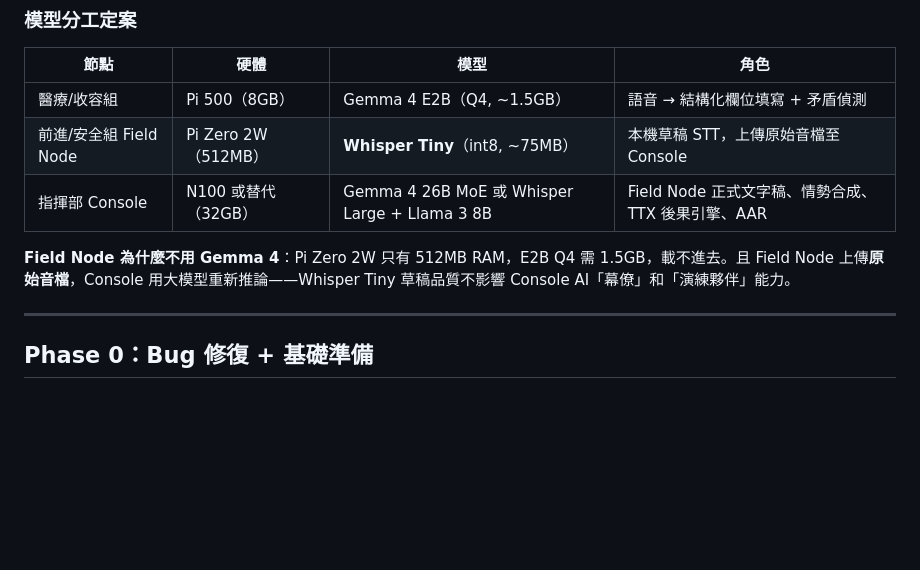
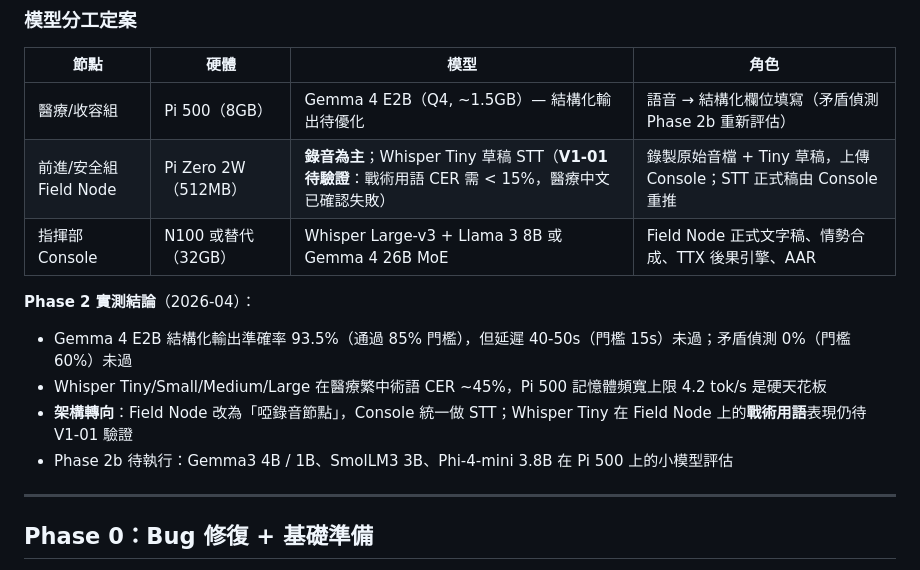
Before and after one commit to winson3QQ/ICS_DMAS, a Markdown page: docs/AI_integration_roadmap.md, the part around one of its changes. Drawn GitHub-style; blank space fills up the shorter version.

```diff
--- a/docs/AI_integration_roadmap.md
+++ b/docs/AI_integration_roadmap.md
@@ -37,11 +37,15 @@
 
 | 節點 | 硬體 | 模型 | 角色 |
 |------|------|------|------|
-| 醫療/收容組 | Pi 500（8GB） | Gemma 4 E2B（Q4, ~1.5GB） | 語音 → 結構化欄位填寫 + 矛盾偵測 |
-| 前進/安全組 Field Node | Pi Zero 2W（512MB） | **Whisper Tiny**（int8, ~75MB） | 本機草稿 STT，上傳原始音檔至 Console |
-| 指揮部 Console | N100 或替代（32GB） | Gemma 4 26B MoE 或 Whisper Large + Llama 3 8B | Field Node 正式文字稿、情勢合成、TTX 後果引擎、AAR |
+| 醫療/收容組 | Pi 500（8GB） | Gemma 4 E2B（Q4, ~1.5GB）— 結構化輸出待優化 | 語音 → 結構化欄位填寫（矛盾偵測 Phase 2b 重新評估） |
+| 前進/安全組 Field Node | Pi Zero 2W（512MB） | **錄音為主**；Whisper Tiny 草稿 STT（**V1-01 待驗證**：戰術用語 CER 需 < 15%，醫療中文已確認失敗） | 錄製原始音檔 + Tiny 草稿，上傳 Console；STT 正式稿由 Console 重推 |
+| 指揮部 Console | N100 或替代（32GB） | Whisper Large-v3 + Llama 3 8B 或 Gemma 4 26B MoE | Field Node 正式文字稿、情勢合成、TTX 後果引擎、AAR |
 
-**Field Node 為什麼不用 Gemma 4**：Pi Zero 2W 只有 512MB RAM，E2B Q4 需 1.5GB，載不進去。且 Field Node 上傳**原始音檔**，Console 用大模型重新推論——Whisper Tiny 草稿品質不影響 Console AI「幕僚」和「演練夥伴」能力。
+**Phase 2 實測結論**（2026-04）：
+- Gemma 4 E2B 結構化輸出準確率 93.5%（通過 85% 門檻），但延遲 40-50s（門檻 15s）未過；矛盾偵測 0%（門檻 60%）未過
+- Whisper Tiny/Small/Medium/Large 在醫療繁中術語 CER ~45%，Pi 500 記憶體頻寬上限 4.2 tok/s 是硬天花板
+- **架構轉向**：Field Node 改為「啞錄音節點」，Console 統一做 STT；Whisper Tiny 在 Field Node 上的**戰術用語**表現仍待 V1-01 驗證
+- Phase 2b 待執行：Gemma3 4B / 1B、SmolLM3 3B、Phi-4-mini 3.8B 在 Pi 500 上的小模型評估
 
 ---
 
```
Also changed, not shown: other parts of docs/AI_integration_roadmap.md (+41 -13 lines).
